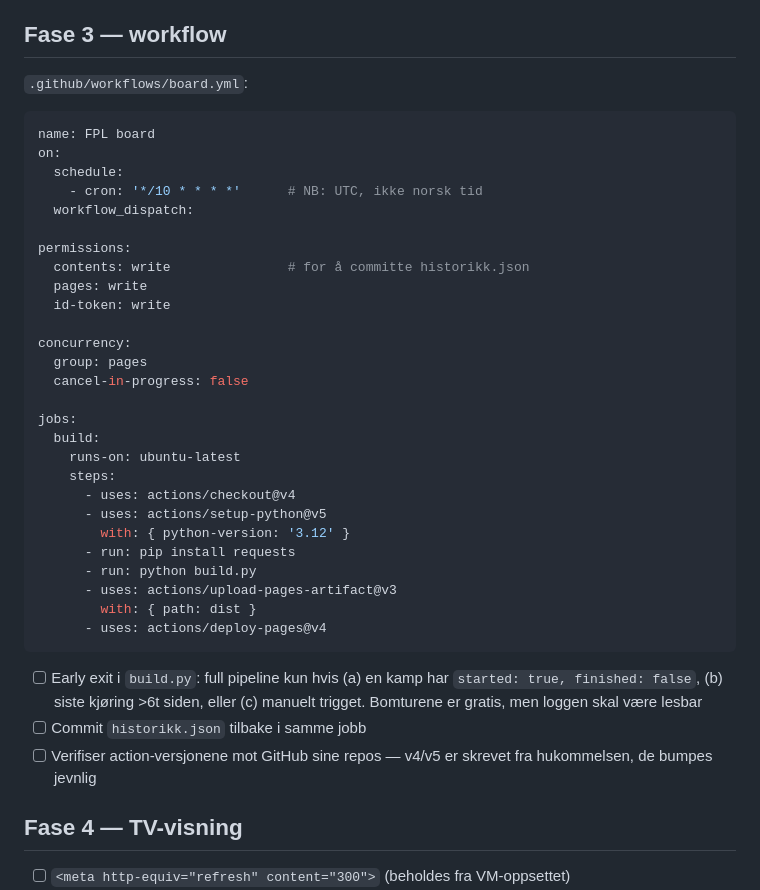
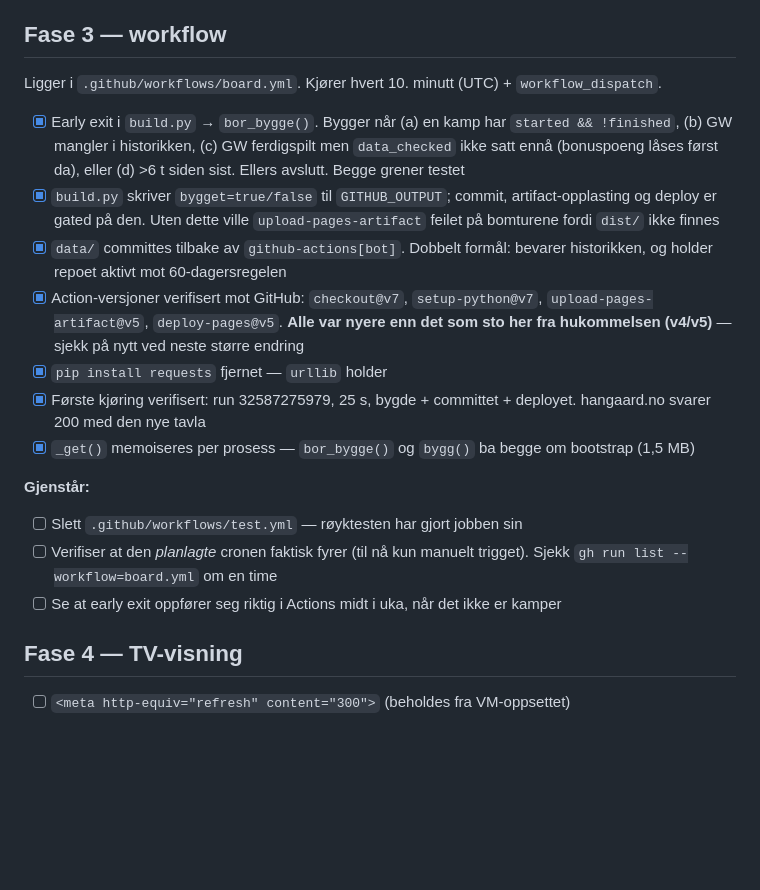
Before and after one commit to hermanhangaard/VM-tipping, a Markdown page: TODO.md, the part around the change. Drawn GitHub-style; blank space fills up the shorter version.

Commit message:
Kryss av Fase 3 i TODO
Co-Authored-By: Claude Opus 5 <noreply@anthropic.com>

````diff
--- a/TODO.md
+++ b/TODO.md
@@ -76,41 +76,20 @@ Kjør lokalt: `python3 build.py`, åpne `dist/index.html`.
 
 ## Fase 3 — workflow
 
-`.github/workflows/board.yml`:
+Ligger i `.github/workflows/board.yml`. Kjører hvert 10. minutt (UTC) + `workflow_dispatch`.
 
-```yaml
-name: FPL board
-on:
-  schedule:
-    - cron: '*/10 * * * *'      # NB: UTC, ikke norsk tid
-  workflow_dispatch:
+- [x] Early exit i `build.py` → `bor_bygge()`. Bygger når (a) en kamp har `started && !finished`, (b) GW mangler i historikken, (c) GW ferdigspilt men `data_checked` ikke satt ennå (bonuspoeng låses først da), eller (d) >6 t siden sist. Ellers avslutt. Begge grener testet
+- [x] `build.py` skriver `bygget=true/false` til `GITHUB_OUTPUT`; commit, artifact-opplasting og deploy er gated på den. Uten dette ville `upload-pages-artifact` feilet på bomturene fordi `dist/` ikke finnes
+- [x] `data/` committes tilbake av `github-actions[bot]`. Dobbelt formål: bevarer historikken, og holder repoet aktivt mot 60-dagersregelen
+- [x] Action-versjoner verifisert mot GitHub: `checkout@v7`, `setup-python@v7`, `upload-pages-artifact@v5`, `deploy-pages@v5`. **Alle var nyere enn det som sto her fra hukommelsen (v4/v5)** — sjekk på nytt ved neste større endring
+- [x] `pip install requests` fjernet — `urllib` holder
+- [x] Første kjøring verifisert: run 32587275979, 25 s, bygde + committet + deployet. hangaard.no svarer 200 med den nye tavla
+- [x] `_get()` memoiseres per prosess — `bor_bygge()` og `bygg()` ba begge om bootstrap (1,5 MB)
 
-permissions:
-  contents: write               # for å committe historikk.json
-  pages: write
-  id-token: write
-
-concurrency:
-  group: pages
-  cancel-in-progress: false
-
-jobs:
-  build:
-    runs-on: ubuntu-latest
-    steps:
-      - uses: actions/checkout@v4
-      - uses: actions/setup-python@v5
-        with: { python-version: '3.12' }
-      - run: pip install requests
-      - run: python build.py
-      - uses: actions/upload-pages-artifact@v3
-        with: { path: dist }
-      - uses: actions/deploy-pages@v4
-```
-
-- [ ] Early exit i `build.py`: full pipeline kun hvis (a) en kamp har `started: true, finished: false`, (b) siste kjøring >6t siden, eller (c) manuelt trigget. Bomturene er gratis, men loggen skal være lesbar
-- [ ] Commit `historikk.json` tilbake i samme jobb
-- [ ] Verifiser action-versjonene mot GitHub sine repos — v4/v5 er skrevet fra hukommelsen, de bumpes jevnlig
+**Gjenstår:**
+- [ ] Slett `.github/workflows/test.yml` — røyktesten har gjort jobben sin
+- [ ] Verifiser at den *planlagte* cronen faktisk fyrer (til nå kun manuelt trigget). Sjekk `gh run list --workflow=board.yml` om en time
+- [ ] Se at early exit oppfører seg riktig i Actions midt i uka, når det ikke er kamper
 
 ## Fase 4 — TV-visning
 
````
